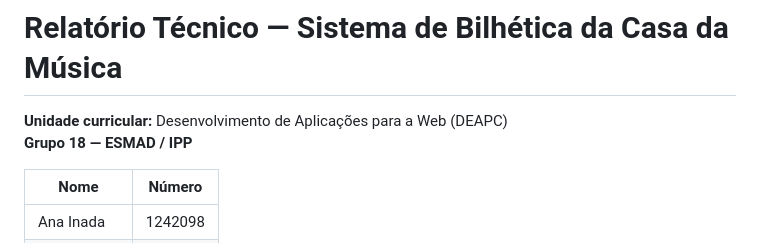
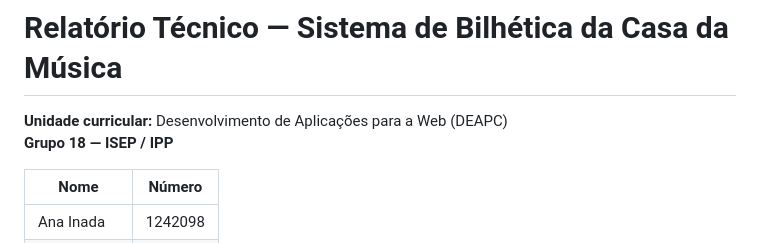
Before and after one commit to carol-kazue/DEAPC, a Markdown page: RELATORIO.md, the part around the change. GitHub-like rendering.

Commit message:
Correcção: ESMAD → ISEP

```diff
--- a/RELATORIO.md
+++ b/RELATORIO.md
@@ -1,7 +1,7 @@
 # Relatório Técnico — Sistema de Bilhética da Casa da Música
 
 **Unidade curricular:** Desenvolvimento de Aplicações para a Web (DEAPC)
-**Grupo 18 — ESMAD / IPP**
+**Grupo 18 — ISEP / IPP**
 
 | Nome | Número |
 |------|--------|
```
